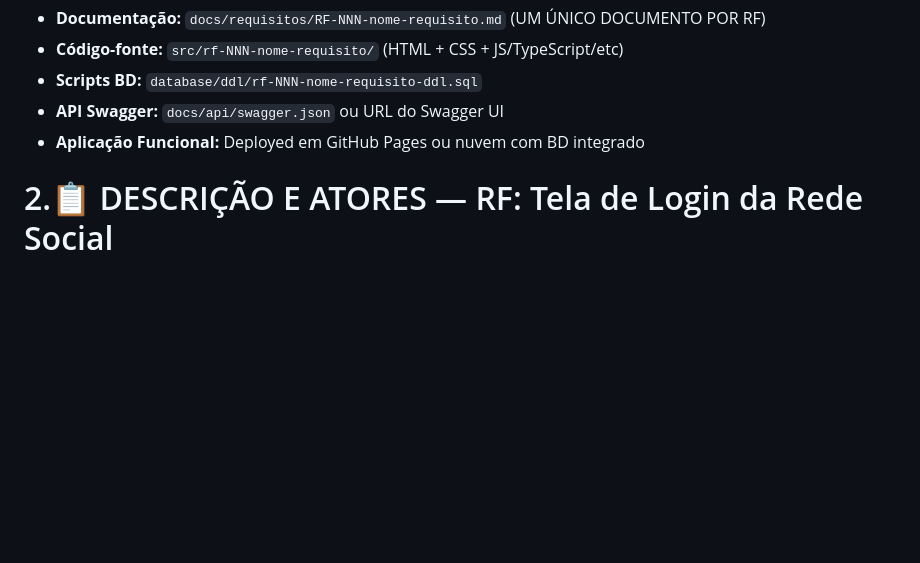
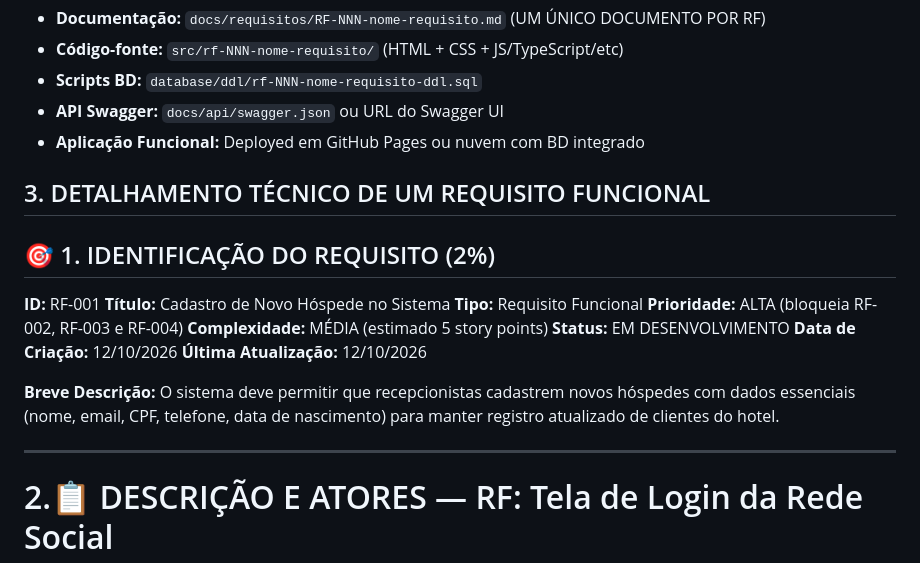
Before and after one commit to henriqu3mart1ns/LIBRANDO, a Markdown page: README.md, the part around the change. GitHub-like rendering; blank space fills up the shorter version.

```diff
--- a/README.md
+++ b/README.md
@@ -79,6 +79,25 @@ seu-projeto-arquitetura/
 - **Scripts BD:** `database/ddl/rf-NNN-nome-requisito-ddl.sql`
 - **API Swagger:** `docs/api/swagger.json` ou URL do Swagger UI
 - **Aplicação Funcional:** Deployed em GitHub Pages ou nuvem com BD integrado
+
+## 3. DETALHAMENTO TÉCNICO DE UM REQUISITO FUNCIONAL
+
+## 🎯 1. IDENTIFICAÇÃO DO REQUISITO (2%)
+
+**ID:** RF-001
+**Título:** Cadastro de Novo Hóspede no Sistema
+**Tipo:** Requisito Funcional
+**Prioridade:** ALTA (bloqueia RF-002, RF-003 e RF-004)
+**Complexidade:** MÉDIA (estimado 5 story points)
+**Status:** EM DESENVOLVIMENTO
+**Data de Criação:** 12/10/2026
+**Última Atualização:** 12/10/2026
+
+**Breve Descrição:**
+O sistema deve permitir que recepcionistas cadastrem novos hóspedes com dados essenciais (nome, email, CPF, telefone, data de nascimento) para manter registro atualizado de clientes do hotel.
+
+---
+
 
 
 # 2.📋  DESCRIÇÃO E ATORES — RF: Tela de Login da Rede Social
```
